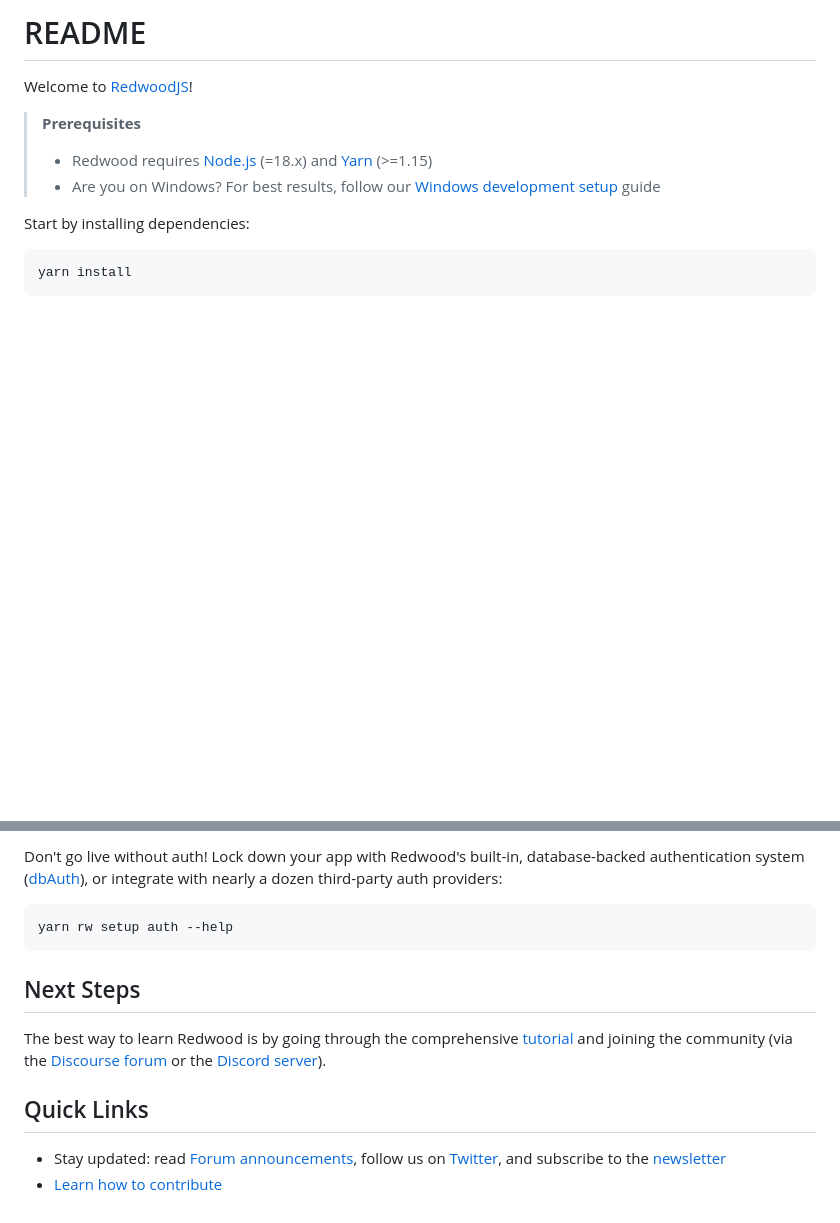
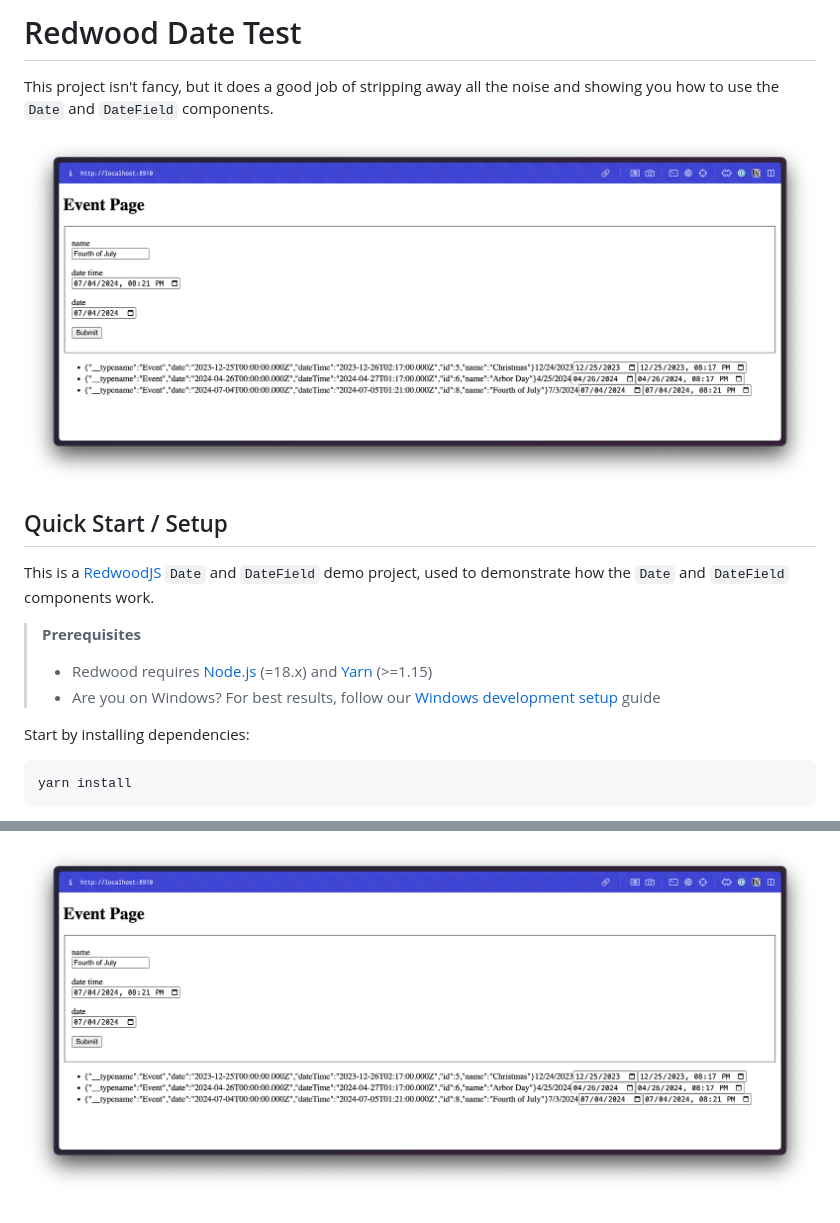
Before and after one commit to ahaywood/redwood-date-test, a Markdown page: README.md, 2 parts joined by grey strips. Drawn GitHub-style; pictures changed too: images/event-page-screenshot.png (added); blank space fills up the shorter version.

Commit message:
📝 Updated the README

````diff
--- a/README.md
+++ b/README.md
@@ -1,6 +1,12 @@
-# README
+# Redwood Date Test
 
-Welcome to [RedwoodJS](https://redwoodjs.com)!
+This project isn't fancy, but it does a good job of stripping away all the noise and showing you how to use the `Date` and `DateField` components.
+
+![](/images/event-page-screenshot.png)
+
+## Quick Start / Setup
+
+This is a [RedwoodJS](https://redwoodjs.com) `Date` and `DateField` demo project, used to demonstrate how the `Date` and `DateField` components work.
 
 > **Prerequisites**
 >
@@ -109,14 +74 @@ yarn rw setup deploy --help
-Don't go live without auth! Lock down your app with Redwood's built-in, database-backed authentication system ([dbAuth](https://redwoodjs.com/docs/authentication#self-hosted-auth-installation-and-setup)), or integrate with nearly a dozen third-party auth providers:
-
-```
-yarn rw setup auth --help
-```
-
-## Next Steps
-
-The best way to learn Redwood is by going through the comprehensive [tutorial](https://redwoodjs.com/docs/tutorial/foreword) and joining the community (via the [Discourse forum](https://community.redwoodjs.com) or the [Discord server](https://discord.gg/redwoodjs)).
-
-## Quick Links
-
-- Stay updated: read [Forum announcements](https://community.redwoodjs.com/c/announcements/5), follow us on [Twitter](https://twitter.com/redwoodjs), and subscribe to the [newsletter](https://redwoodjs.com/newsletter)
-- [Learn how to contribute](https://redwoodjs.com/docs/contributing)
+![](/images/event-page-screenshot.png)
````
Also changed, not shown: other parts of README.md (+30 -71 lines), images/event-db.png (added), 2 other files.
